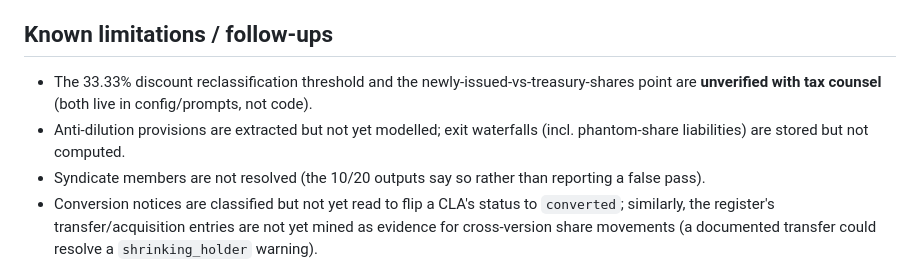
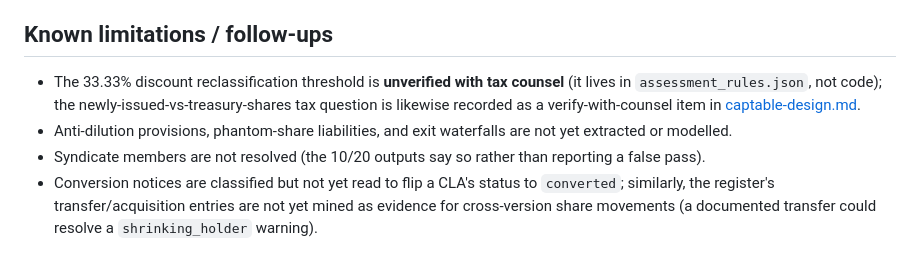
Before and after one commit to ducroo/SICTIC-AI, a Markdown page: docs/captable.md, the part around the change. Drawn GitHub-style.

```diff
--- a/docs/captable.md
+++ b/docs/captable.md
@@ -162,12 +162,12 @@ measurably worse — never use the override for real due-diligence output.
 
 ## Known limitations / follow-ups
 
-- The 33.33% discount reclassification threshold and the
-  newly-issued-vs-treasury-shares point are **unverified with tax
-  counsel** (both live in config/prompts, not code).
-- Anti-dilution provisions are extracted but not yet modelled; exit
-  waterfalls (incl. phantom-share liabilities) are stored but not
-  computed.
+- The 33.33% discount reclassification threshold is **unverified with
+  tax counsel** (it lives in `assessment_rules.json`, not code); the
+  newly-issued-vs-treasury-shares tax question is likewise recorded as a
+  verify-with-counsel item in [captable-design.md](captable-design.md).
+- Anti-dilution provisions, phantom-share liabilities, and exit
+  waterfalls are not yet extracted or modelled.
 - Syndicate members are not resolved (the 10/20 outputs say so rather
   than reporting a false pass).
 - Conversion notices are classified but not yet read to flip a CLA's
```
Also changed, not shown: docs/captable-design.md (+36 -24 lines).
